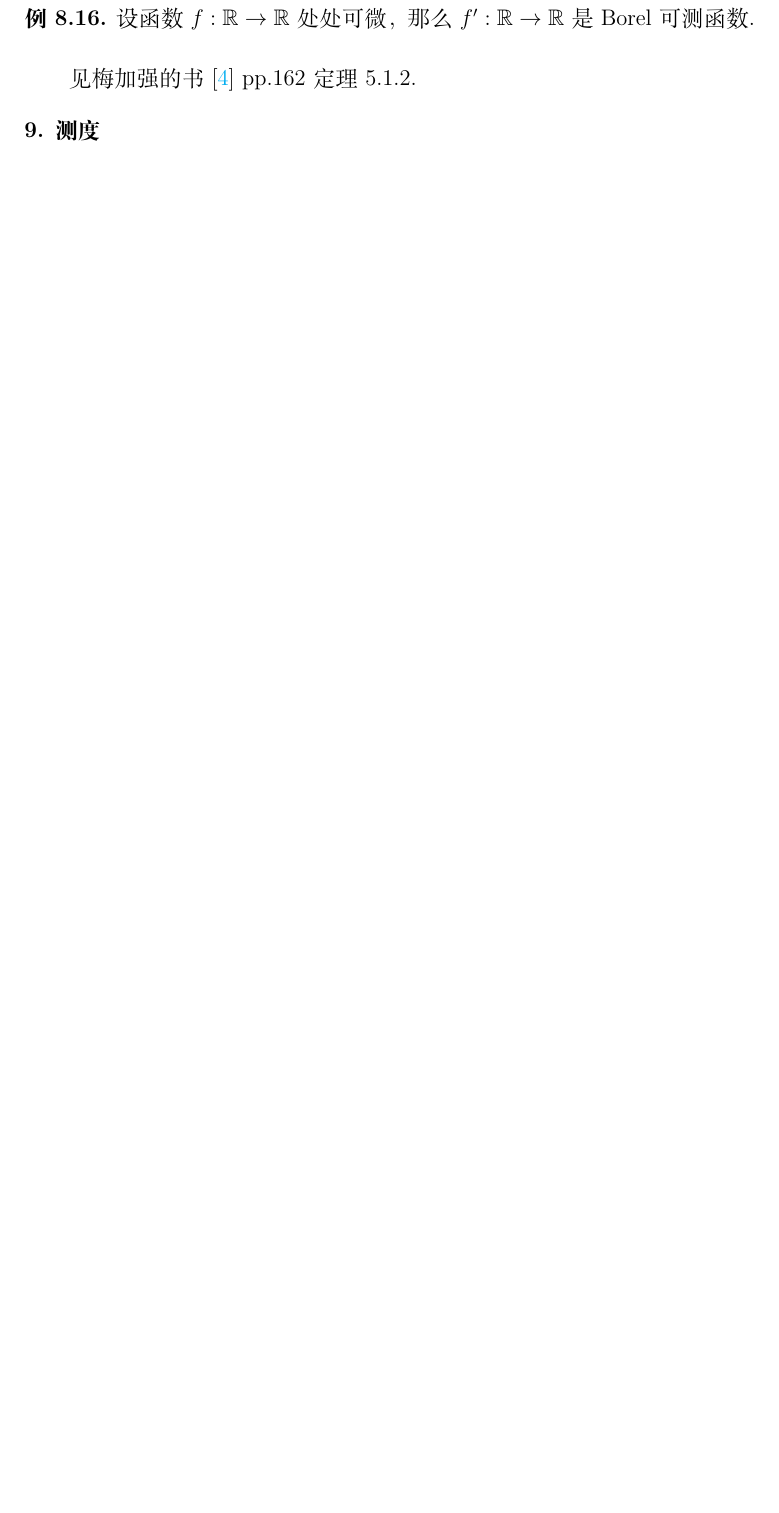
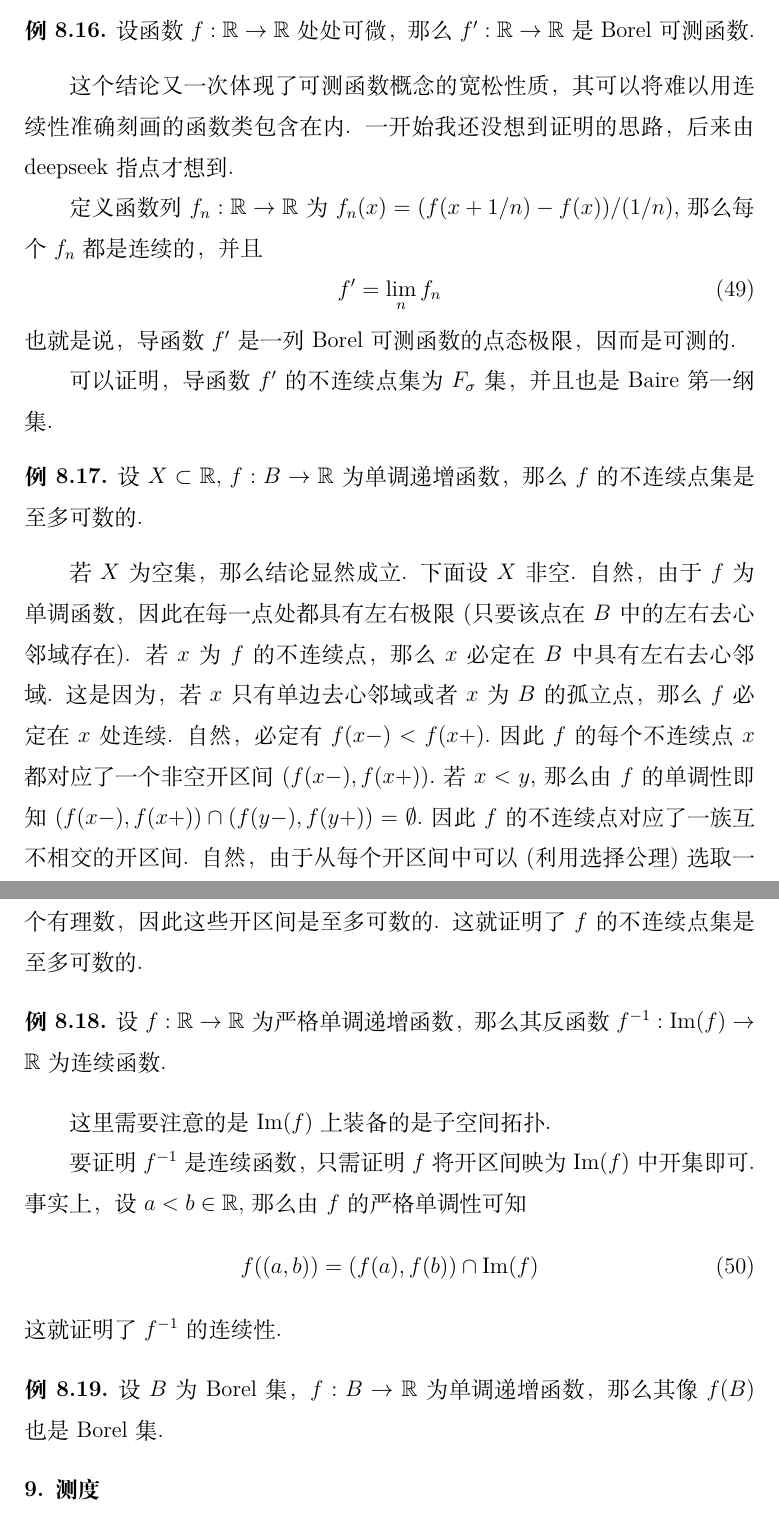
Before and after one commit to painday/Probability, a LaTeX book (tex/main.tex): part of page 30 of 31 before the commit and two parts of pages 30 and 31 of 32 after it, the two joined at a grey line, cut so that both start at the same text, the shorter picture padded with empty space. Compiled offline with XeLaTeX.

```diff
--- a/tex/main.tex
+++ b/tex/main.tex
@@ -801,9 +803,41 @@
     设函数 $f:\mathbb R\to\mathbb R$ 处处可微，那么 $f':\mathbb R\to\mathbb R$ 是 Borel 可测函数.
 \end{example}
 
-见梅加强的书 \cite{Mei_2011} pp.162 定理 5.1.2.
+这个结论又一次体现了可测函数概念的宽松性质，其可以将难以用连续性准确刻画的函数类包含在内.
+一开始我还没想到证明的思路，后来由 deepseek 指点才想到.
 
+定义函数列 $f_n:\mathbb R\to\mathbb R$ 为 $f_n(x) = (f(x+1/n)-f(x))/(1/n),$ 那么每个 $f_n$ 都是连续的，并且
+\begin{equation}
+    f'=\lim_{n}f_n
+\end{equation}
+也就是说，导函数 $f'$ 是一列 Borel 可测函数的点态极限，因而是可测的.
 
+可以证明，导函数 $f'$ 的不连续点集为 $F_\sigma$ 集，并且也是 Baire 第一纲集.
+
+\begin{example}
+    设 $X\subset\mathbb R,$ $f:B\to\mathbb R$ 为单调递增函数，那么 $f$ 的不连续点集是至多可数的.
+\end{example}
+
+若 $X$ 为空集，那么结论显然成立. 下面设 $X$ 非空.
+自然，由于 $f$ 为单调函数，因此在每一点处都具有左右极限(只要该点在 $B$ 中的左右去心邻域存在).  若 $x$ 为 $f$ 的不连续点，那么 $x$ 必定在 $B$ 中具有左右去心邻域. 这是因为，若 $x$ 只有单边去心邻域或者 $x$ 为 $B$ 的孤立点，那么 $f$ 必定在 $x$ 处连续.
+自然，必定有 $f(x-)<f(x+).$ 因此 $f$ 的每个不连续点 $x$ 都对应了一个非空开区间 $(f(x-),f(x+)).$
+若 $x<y,$ 那么由 $f$ 的单调性即知 $(f(x-),f(x+))\cap (f(y-),f(y+))=\emptyset.$ 因此 $f$ 的不连续点对应了一族互不相交的开区间. 自然，由于从每个开区间中可以(利用选择公理)选取一个有理数，因此这些开区间是至多可数的. 这就证明了 $f$ 的不连续点集是至多可数的.
+
+\begin{example}
+    设 $f:\mathbb R\to\mathbb R$ 为严格单调递增函数，那么其反函数 $f^{-1}:\mathrm{Im}(f)\to \mathbb R$ 为连续函数.
+\end{example}
+
+这里需要注意的是 $\mathrm{Im}(f)$ 上装备的是子空间拓扑.
+
+要证明 $f^{-1}$ 是连续函数，只需证明 $f$ 将开区间映为 $\mathrm{Im}(f)$ 中开集即可. 事实上，设 $a<b\in\mathbb R,$ 那么由 $f$ 的严格单调性可知
+\begin{equation}
+    f((a,b))=(f(a),f(b))\cap\mathrm{Im}(f)
+\end{equation}
+这就证明了 $f^{-1}$ 的连续性.
+
+\begin{example}
+    设 $B$ 为 Borel 集，$f:B\to\mathbb R$ 为单调递增函数，那么其像 $f(B)$ 也是 Borel 集.
+\end{example}
 
 
 \section{测度}
```
Also changed, not shown: tex/main.pdf, tex/main.tex (4 more changed lines), 6 other files.
